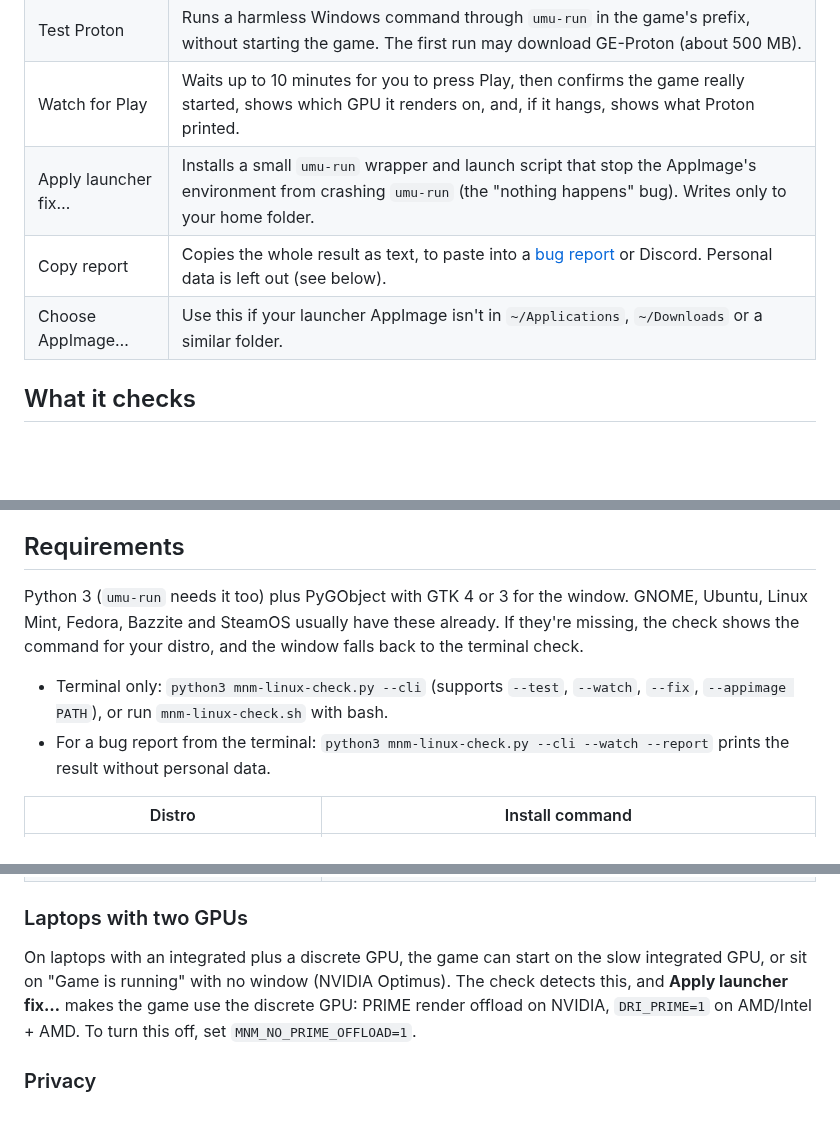
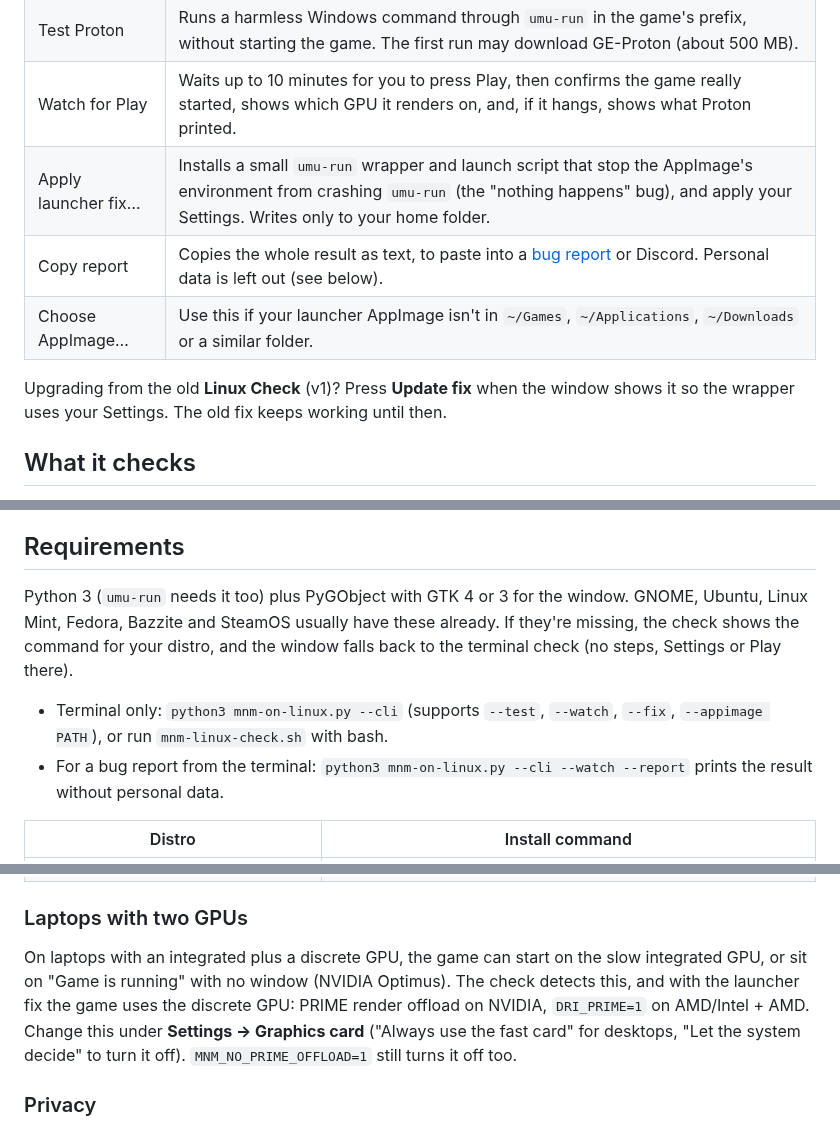
Before and after one commit to cooldead/mnm-linux-check, a Markdown page: README.md, 3 parts joined by grey strips. Rendered like a GitHub page; blank space fills up the shorter version.

```diff
--- a/README.md
+++ b/README.md
@@ -24,9 +46,11 @@ It never installs or changes anything by itself. The only button that writes fil
 | Check again | Re-runs every check. Read-only. |
 | Test Proton | Runs a harmless Windows command through `umu-run` in the game's prefix, without starting the game. The first run may download GE-Proton (about 500 MB). |
 | Watch for Play | Waits up to 10 minutes for you to press Play, then confirms the game really started, shows which GPU it renders on, and, if it hangs, shows what Proton printed. |
-| Apply launcher fix… | Installs a small `umu-run` wrapper and launch script that stop the AppImage's environment from crashing `umu-run` (the "nothing happens" bug). Writes only to your home folder. |
+| Apply launcher fix… | Installs a small `umu-run` wrapper and launch script that stop the AppImage's environment from crashing `umu-run` (the "nothing happens" bug), and apply your Settings. Writes only to your home folder. |
 | Copy report | Copies the whole result as text, to paste into a [bug report](../../issues/new/choose) or Discord. Personal data is left out (see below). |
-| Choose AppImage… | Use this if your launcher AppImage isn't in `~/Applications`, `~/Downloads` or a similar folder. |
+| Choose AppImage… | Use this if your launcher AppImage isn't in `~/Games`, `~/Applications`, `~/Downloads` or a similar folder. |
+
+Upgrading from the old **Linux Check** (v1)? Press **Update fix** when the window shows it so the wrapper uses your Settings. The old fix keeps working until then.
 
 ## What it checks
 
@@ -41,10 +65,10 @@ It never installs or changes anything by itself. The only button that writes fil
 
 ## Requirements
 
-Python 3 (`umu-run` needs it too) plus PyGObject with GTK 4 or 3 for the window. GNOME, Ubuntu, Linux Mint, Fedora, Bazzite and SteamOS usually have these already. If they're missing, the check shows the command for your distro, and the window falls back to the terminal check.
+Python 3 (`umu-run` needs it too) plus PyGObject with GTK 4 or 3 for the window. GNOME, Ubuntu, Linux Mint, Fedora, Bazzite and SteamOS usually have these already. If they're missing, the check shows the command for your distro, and the window falls back to the terminal check (no steps, Settings or Play there).
 
-- Terminal only: `python3 mnm-linux-check.py --cli` (supports `--test`, `--watch`, `--fix`, `--appimage PATH`), or run `mnm-linux-check.sh` with bash.
-- For a bug report from the terminal: `python3 mnm-linux-check.py --cli --watch --report` prints the result without personal data.
+- Terminal only: `python3 mnm-on-linux.py --cli` (supports `--test`, `--watch`, `--fix`, `--appimage PATH`), or run `mnm-linux-check.sh` with bash.
+- For a bug report from the terminal: `python3 mnm-on-linux.py --cli --watch --report` prints the result without personal data.
 
 | Distro | Install command |
 | --- | --- |
@@ -55,7 +79,7 @@ Python 3 (`umu-run` needs it too) plus PyGObject with GTK 4 or 3 for the window.
 
 ### Laptops with two GPUs
 
-On laptops with an integrated plus a discrete GPU, the game can start on the slow integrated GPU, or sit on "Game is running" with no window (NVIDIA Optimus). The check detects this, and **Apply launcher fix…** makes the game use the discrete GPU: PRIME render offload on NVIDIA, `DRI_PRIME=1` on AMD/Intel + AMD. To turn this off, set `MNM_NO_PRIME_OFFLOAD=1`.
+On laptops with an integrated plus a discrete GPU, the game can start on the slow integrated GPU, or sit on "Game is running" with no window (NVIDIA Optimus). The check detects this, and with the launcher fix the game uses the discrete GPU: PRIME render offload on NVIDIA, `DRI_PRIME=1` on AMD/Intel + AMD. Change this under **Settings → Graphics card** ("Always use the fast card" for desktops, "Let the system decide" to turn it off). `MNM_NO_PRIME_OFFLOAD=1` still turns it off too.
 
 ### Privacy
 
```
Also changed, not shown: other parts of README.md (+31 -9 lines), .github/ISSUE_TEMPLATE/bug_report.md (+2 -2 lines), docs/screenshot.png, 3 other files.
